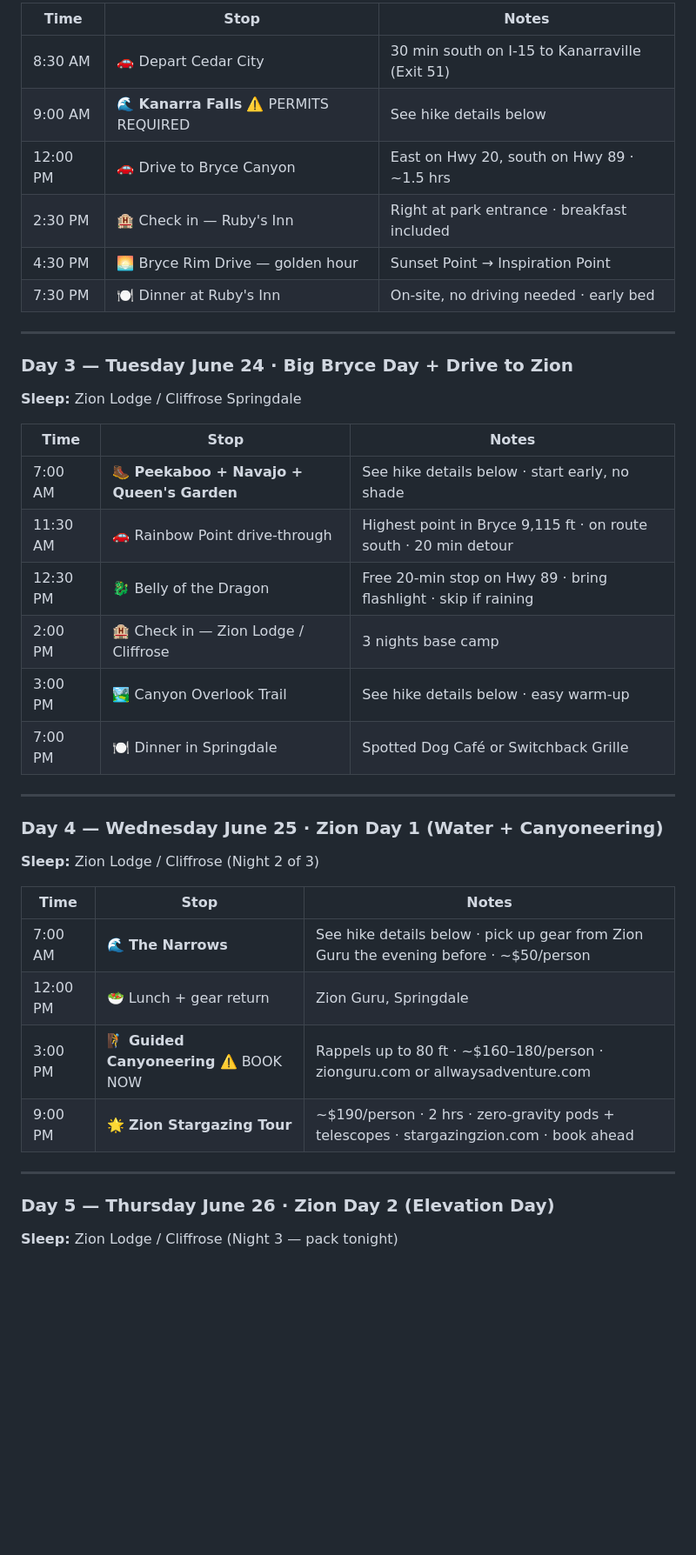
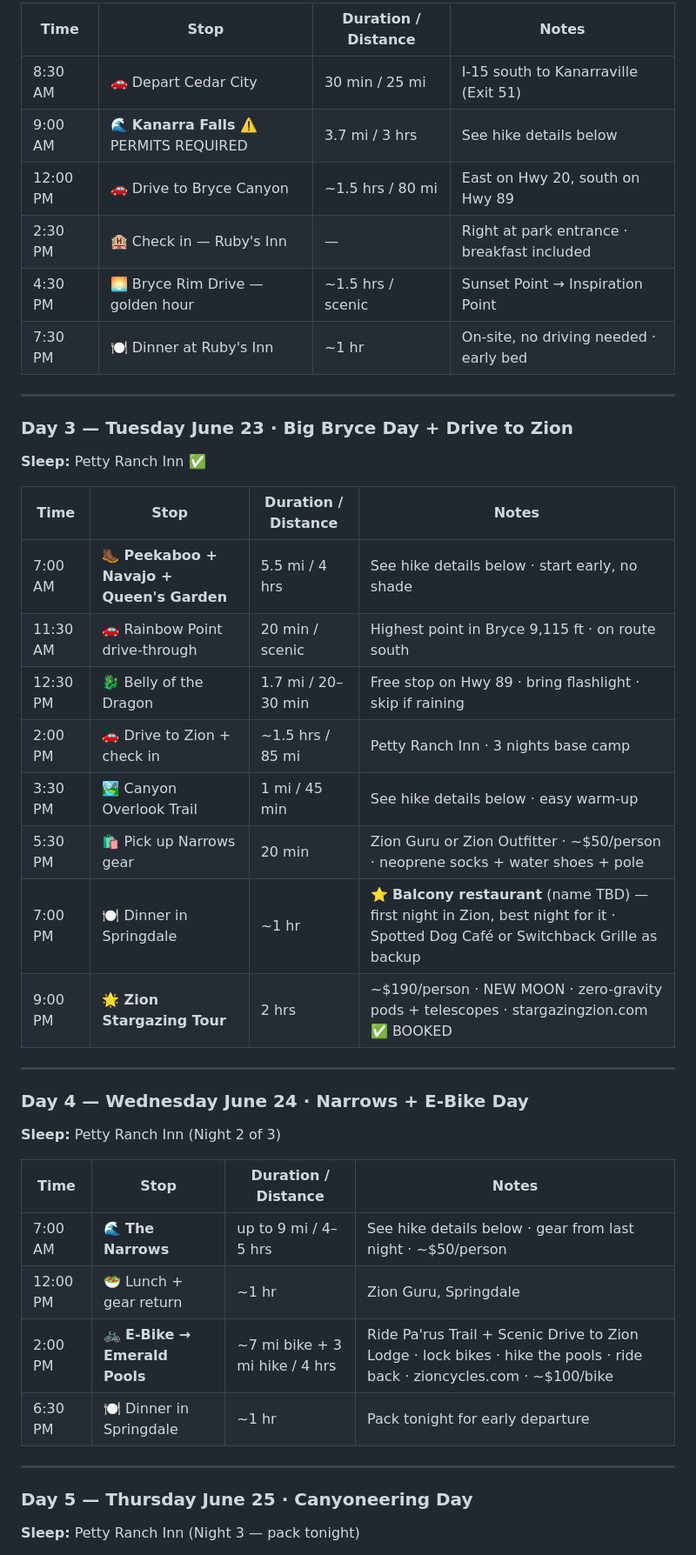
Before and after one commit to tomirish/utah.trip, a Markdown page: utah-trip.md, the part around one of its changes. Shown at 87% size. Drawn GitHub-style; blank space fills up the shorter version.

Commit message:
update: reschedule Zion days, add airport parking booking

```diff
--- a/utah-trip.md
+++ b/utah-trip.md
@@ -39,44 +46,46 @@
 
-| Time | Stop | Notes |
-|------|------|-------|
-| 8:30 AM | 🚗 Depart Cedar City | 30 min south on I-15 to Kanarraville (Exit 51) |
-| 9:00 AM | 🌊 **Kanarra Falls** ⚠️ PERMITS REQUIRED | See hike details below |
-| 12:00 PM | 🚗 Drive to Bryce Canyon | East on Hwy 20, south on Hwy 89 · ~1.5 hrs |
-| 2:30 PM | 🏨 Check in — Ruby's Inn | Right at park entrance · breakfast included |
-| 4:30 PM | 🌅 Bryce Rim Drive — golden hour | Sunset Point → Inspiration Point |
-| 7:30 PM | 🍽️ Dinner at Ruby's Inn | On-site, no driving needed · early bed |
+| Time | Stop | Duration / Distance | Notes |
+|------|------|---------------------|-------|
+| 8:30 AM | 🚗 Depart Cedar City | 30 min / 25 mi | I-15 south to Kanarraville (Exit 51) |
+| 9:00 AM | 🌊 **Kanarra Falls** ⚠️ PERMITS REQUIRED | 3.7 mi / 3 hrs | See hike details below |
+| 12:00 PM | 🚗 Drive to Bryce Canyon | ~1.5 hrs / 80 mi | East on Hwy 20, south on Hwy 89 |
+| 2:30 PM | 🏨 Check in — Ruby's Inn | — | Right at park entrance · breakfast included |
+| 4:30 PM | 🌅 Bryce Rim Drive — golden hour | ~1.5 hrs / scenic | Sunset Point → Inspiration Point |
+| 7:30 PM | 🍽️ Dinner at Ruby's Inn | ~1 hr | On-site, no driving needed · early bed |
 
 ---
 
-### Day 3 — Tuesday June 24 · Big Bryce Day + Drive to Zion
+### Day 3 — Tuesday June 23 · Big Bryce Day + Drive to Zion
 
-**Sleep:** Zion Lodge / Cliffrose Springdale
+**Sleep:** Petty Ranch Inn ✅
 
-| Time | Stop | Notes |
-|------|------|-------|
-| 7:00 AM | 🥾 **Peekaboo + Navajo + Queen's Garden** | See hike details below · start early, no shade |
-| 11:30 AM | 🚗 Rainbow Point drive-through | Highest point in Bryce 9,115 ft · on route south · 20 min detour |
-| 12:30 PM | 🐉 Belly of the Dragon | Free 20-min stop on Hwy 89 · bring flashlight · skip if raining |
-| 2:00 PM | 🏨 Check in — Zion Lodge / Cliffrose | 3 nights base camp |
-| 3:00 PM | 🏞️ Canyon Overlook Trail | See hike details below · easy warm-up |
-| 7:00 PM | 🍽️ Dinner in Springdale | Spotted Dog Café or Switchback Grille |
+| Time | Stop | Duration / Distance | Notes |
+|------|------|---------------------|-------|
+| 7:00 AM | 🥾 **Peekaboo + Navajo + Queen's Garden** | 5.5 mi / 4 hrs | See hike details below · start early, no shade |
+| 11:30 AM | 🚗 Rainbow Point drive-through | 20 min / scenic | Highest point in Bryce 9,115 ft · on route south |
+| 12:30 PM | 🐉 Belly of the Dragon | 1.7 mi / 20–30 min | Free stop on Hwy 89 · bring flashlight · skip if raining |
+| 2:00 PM | 🚗 Drive to Zion + check in | ~1.5 hrs / 85 mi | Petty Ranch Inn · 3 nights base camp |
+| 3:30 PM | 🏞️ Canyon Overlook Trail | 1 mi / 45 min | See hike details below · easy warm-up |
+| 5:30 PM | 🛍️ Pick up Narrows gear | 20 min | Zion Guru or Zion Outfitter · ~$50/person · neoprene socks + water shoes + pole |
+| 7:00 PM | 🍽️ Dinner in Springdale | ~1 hr | ⭐ **Balcony restaurant** (name TBD) — first night in Zion, best night for it · Spotted Dog Café or Switchback Grille as backup |
+| 9:00 PM | 🌟 **Zion Stargazing Tour** | 2 hrs | ~$190/person · NEW MOON · zero-gravity pods + telescopes · stargazingzion.com ✅ BOOKED |
 
 ---
 
-### Day 4 — Wednesday June 25 · Zion Day 1 (Water + Canyoneering)
+### Day 4 — Wednesday June 24 · Narrows + E-Bike Day
 
-**Sleep:** Zion Lodge / Cliffrose (Night 2 of 3)
+**Sleep:** Petty Ranch Inn (Night 2 of 3)
 
-| Time | Stop | Notes |
-|------|------|-------|
-| 7:00 AM | 🌊 **The Narrows** | See hike details below · pick up gear from Zion Guru the evening before · ~$50/person |
-| 12:00 PM | 🥗 Lunch + gear return | Zion Guru, Springdale |
-| 3:00 PM | 🧗 **Guided Canyoneering** ⚠️ BOOK NOW | Rappels up to 80 ft · ~$160–180/person · zionguru.com or allwaysadventure.com |
-| 9:00 PM | 🌟 **Zion Stargazing Tour** | ~$190/person · 2 hrs · zero-gravity pods + telescopes · stargazingzion.com · book ahead |
+| Time | Stop | Duration / Distance | Notes |
+|------|------|---------------------|-------|
+| 7:00 AM | 🌊 **The Narrows** | up to 9 mi / 4–5 hrs | See hike details below · gear from last night · ~$50/person |
+| 12:00 PM | 🥗 Lunch + gear return | ~1 hr | Zion Guru, Springdale |
+| 2:00 PM | 🚲 **E-Bike → Emerald Pools** | ~7 mi bike + 3 mi hike / 4 hrs | Ride Pa'rus Trail + Scenic Drive to Zion Lodge · lock bikes · hike the pools · ride back · zioncycles.com · ~$100/bike |
+| 6:30 PM | 🍽️ Dinner in Springdale | ~1 hr | Pack tonight for early departure |
 
 ---
 
-### Day 5 — Thursday June 26 · Zion Day 2 (Elevation Day)
+### Day 5 — Thursday June 25 · Canyoneering Day
 
-**Sleep:** Zion Lodge / Cliffrose (Night 3 — pack tonight)
+**Sleep:** Petty Ranch Inn (Night 3 — pack tonight)
 
```
Also changed, not shown: other parts of utah-trip.md (+72 -102 lines).
